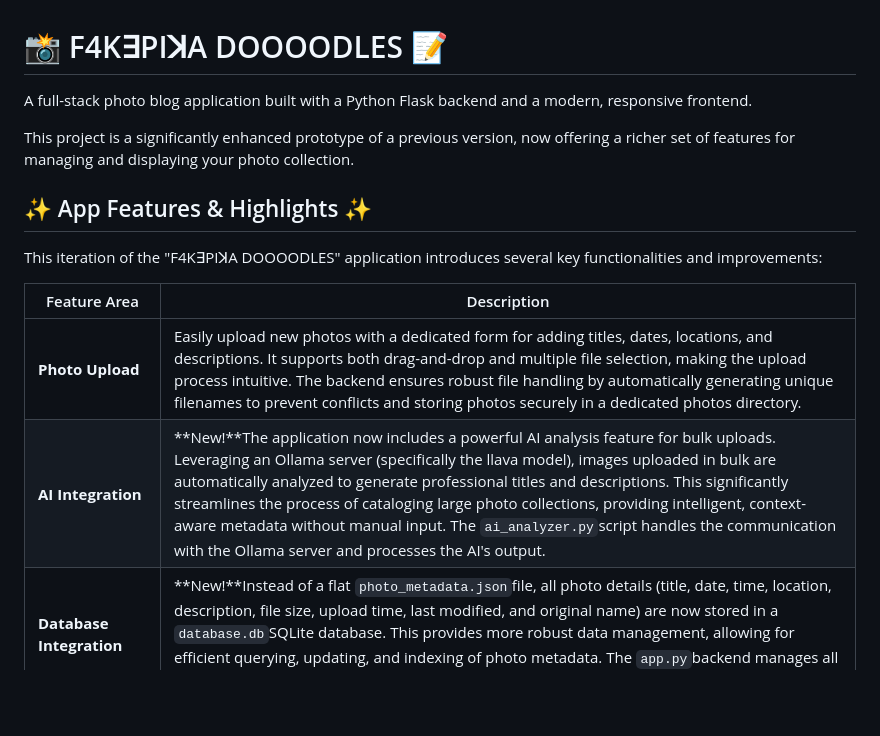
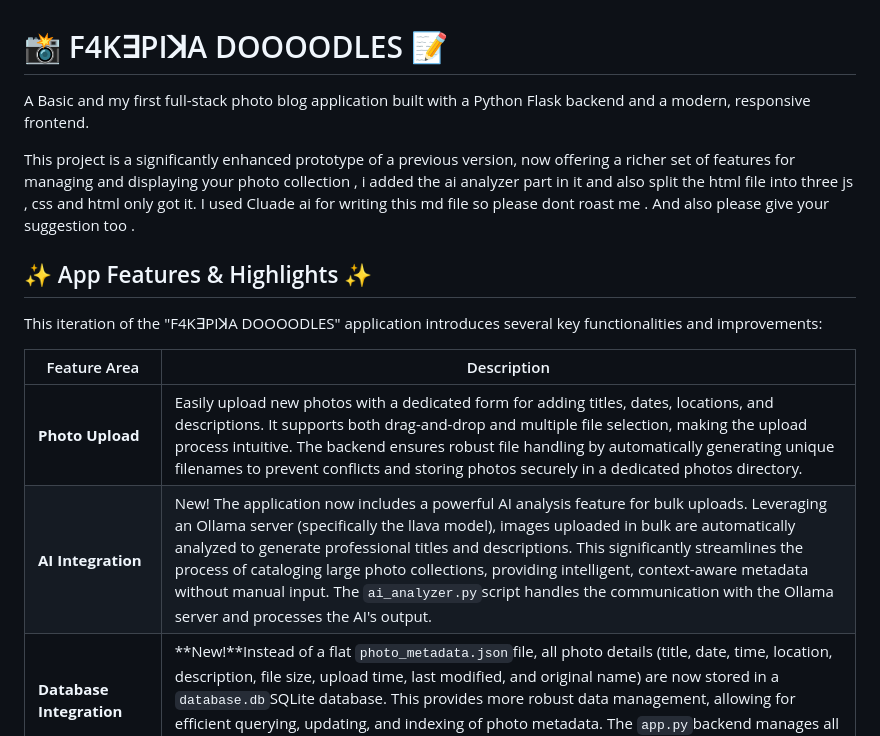
Before and after one commit to Avdh512/DrawingPika, a Markdown page: Readme.md, the part around one of its changes. GitHub-like rendering; blank space fills up the shorter version.

```diff
--- a/Readme.md
+++ b/Readme.md
@@ -1,9 +1,9 @@
 
 # 📸 F4K∃PIꓘA DOOOODLES 📝
 
-A full-stack photo blog application built with a Python Flask backend and a modern, responsive frontend.
+A Basic and my first full-stack photo blog application built with a Python Flask backend and a modern, responsive frontend.
 
-This project is a significantly enhanced prototype of a previous version, now offering a richer set of features for managing and displaying your photo collection.
+This project is a significantly enhanced prototype of a previous version, now offering a richer set of features for managing and displaying your photo collection , i added the ai analyzer part in it and also split the html file into three js , css and html only got it. I used Cluade ai for writing this md file so please dont roast me . And also please give your suggestion too .
 
 ## ✨ App Features & Highlights ✨
 
@@ -12,6 +12,6 @@ This iteration of the "F4K∃PIꓘA DOOOODLES" application introduces several ke
 | Feature Area                      | Description                                                                                                                                                                                                                                                                                                                                                                                                                                                                                                                                                                                                                                                                           |
 | --------------------------------- | ------------------------------------------------------------------------------------------------------------------------------------------------------------------------------------------------------------------------------------------------------------------------------------------------------------------------------------------------------------------------------------------------------------------------------------------------------------------------------------------------------------------------------------------------------------------------------------------------------------------------------------------------------------------------------------- |
 | **Photo Upload**            | Easily upload new photos with a dedicated form for adding titles, dates, locations, and descriptions. It supports both drag-and-drop and multiple file selection, making the upload process intuitive. The backend ensures robust file handling by automatically generating unique filenames to prevent conflicts and storing photos securely in a dedicated photos directory.                                                                                                                                                                                                                                                                                                        |
-| **AI Integration**          | **New!**The application now includes a powerful AI analysis feature for bulk uploads. Leveraging an Ollama server (specifically the llava model), images uploaded in bulk are automatically analyzed to generate professional titles and descriptions. This significantly streamlines the process of cataloging large photo collections, providing intelligent, context-aware metadata without manual input. The `ai_analyzer.py`script handles the communication with the Ollama server and processes the AI's output.                                                                                                                                                             |
+| **AI Integration**          | New! The application now includes a powerful AI analysis feature for bulk uploads. Leveraging an Ollama server (specifically the llava model), images uploaded in bulk are automatically analyzed to generate professional titles and descriptions. This significantly streamlines the process of cataloging large photo collections, providing intelligent, context-aware metadata without manual input. The `ai_analyzer.py`script handles the communication with the Ollama server and processes the AI's output.                                                                                                                                                             |
 | **Database Integration**    | **New!**Instead of a flat `photo_metadata.json`file, all photo details (title, date, time, location, description, file size, upload time, last modified, and original name) are now stored in a `database.db`SQLite database. This provides more robust data management, allowing for efficient querying, updating, and indexing of photo metadata. The `app.py`backend manages all database interactions, ensuring data persistence and integrity.                                                                                                                                                                                                                             |
 | **Physical Image Rotation** | Photos can be rotated directly from the frontend, with the changes being applied physically to the image file on the server. The application also handles EXIF orientation data to ensure images are displayed correctly regardless of their original orientation. This is crucial for maintaining image integrity and reducing the need for external editing tools.                                                                                                                                                                                                                                                                                                                  |
```
Also changed, not shown: other parts of Readme.md (+13 -13 lines).
